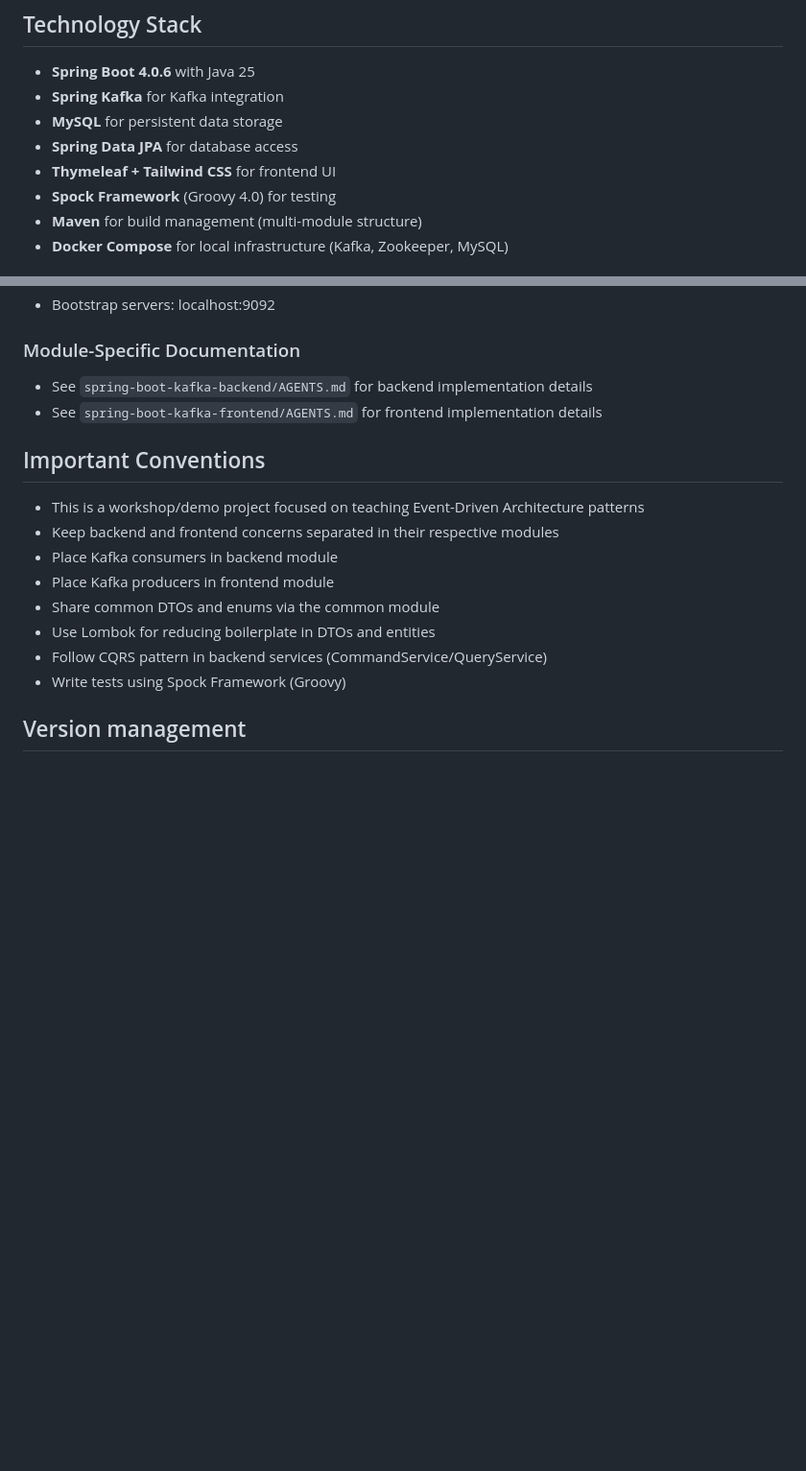
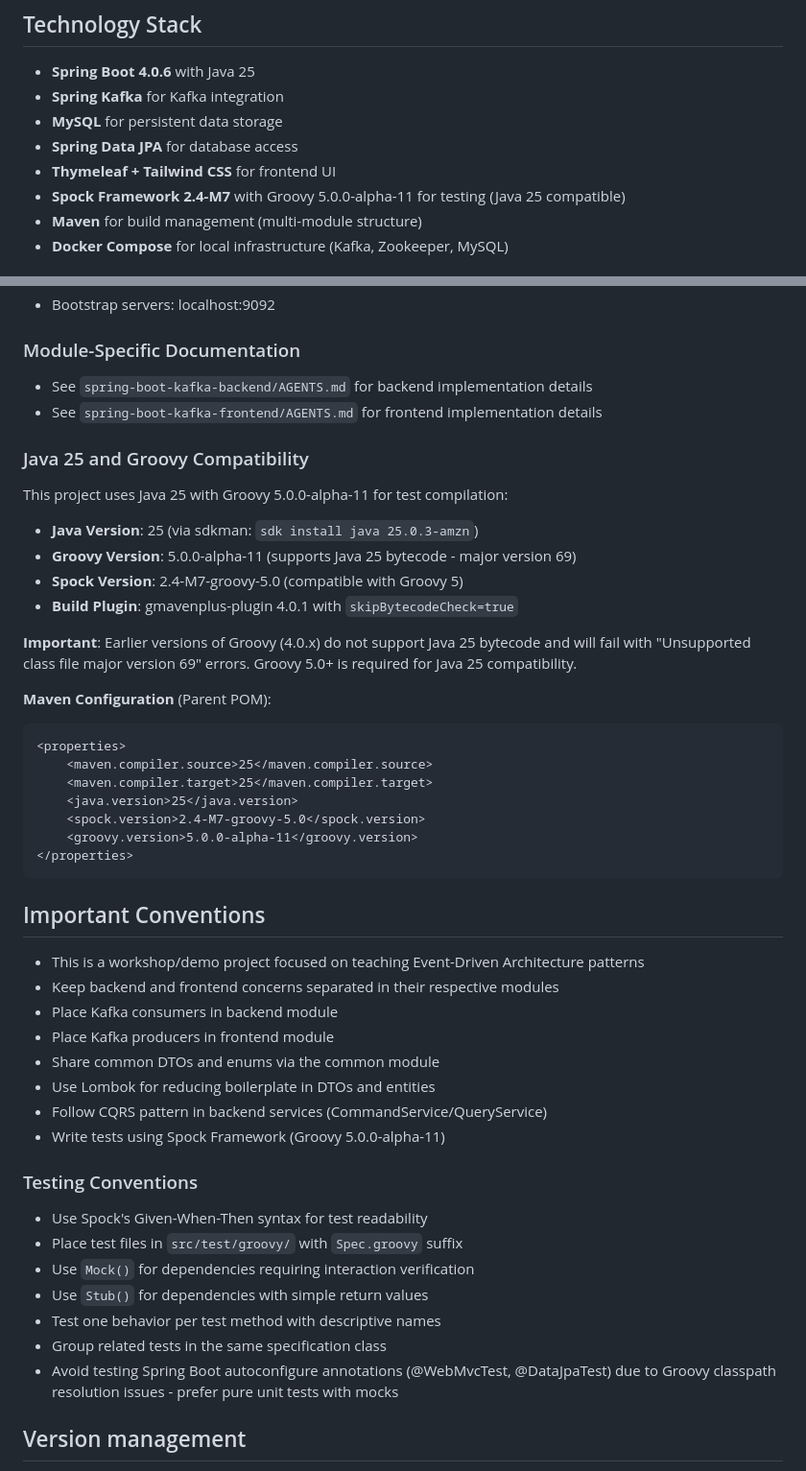
Before and after one commit to Joxebus/WorkshopEventDrivenDataStreams, a Markdown page: CLAUDE.md, 2 parts joined by grey strips. Shown at 96% size. Rendered like a GitHub page; blank space fills up the shorter version.

````diff
--- a/CLAUDE.md
+++ b/CLAUDE.md
@@ -30,7 +30,7 @@ The project consists of three Maven modules:
 - **MySQL** for persistent data storage
 - **Spring Data JPA** for database access
 - **Thymeleaf + Tailwind CSS** for frontend UI
-- **Spock Framework** (Groovy 4.0) for testing
+- **Spock Framework 2.4-M7** with Groovy 5.0.0-alpha-11 for testing (Java 25 compatible)
 - **Maven** for build management (multi-module structure)
 - **Docker Compose** for local infrastructure (Kafka, Zookeeper, MySQL)
 
@@ -342,6 +393,26 @@ The project uses shared DTOs from the `spring-boot-kafka-common` module:
 - See `spring-boot-kafka-backend/AGENTS.md` for backend implementation details
 - See `spring-boot-kafka-frontend/AGENTS.md` for frontend implementation details
 
+### Java 25 and Groovy Compatibility
+This project uses Java 25 with Groovy 5.0.0-alpha-11 for test compilation:
+- **Java Version**: 25 (via sdkman: `sdk install java 25.0.3-amzn`)
+- **Groovy Version**: 5.0.0-alpha-11 (supports Java 25 bytecode - major version 69)
+- **Spock Version**: 2.4-M7-groovy-5.0 (compatible with Groovy 5)
+- **Build Plugin**: gmavenplus-plugin 4.0.1 with `skipBytecodeCheck=true`
+
+**Important**: Earlier versions of Groovy (4.0.x) do not support Java 25 bytecode and will fail with "Unsupported class file major version 69" errors. Groovy 5.0+ is required for Java 25 compatibility.
+
+**Maven Configuration** (Parent POM):
+```xml
+<properties>
+    <maven.compiler.source>25</maven.compiler.source>
+    <maven.compiler.target>25</maven.compiler.target>
+    <java.version>25</java.version>
+    <spock.version>2.4-M7-groovy-5.0</spock.version>
+    <groovy.version>5.0.0-alpha-11</groovy.version>
+</properties>
+```
+
 ## Important Conventions
 
 - This is a workshop/demo project focused on teaching Event-Driven Architecture patterns
@@ -351,7 +422,16 @@ The project uses shared DTOs from the `spring-boot-kafka-common` module:
 - Share common DTOs and enums via the common module
 - Use Lombok for reducing boilerplate in DTOs and entities
 - Follow CQRS pattern in backend services (CommandService/QueryService)
-- Write tests using Spock Framework (Groovy)
+- Write tests using Spock Framework (Groovy 5.0.0-alpha-11)
+
+### Testing Conventions
+- Use Spock's Given-When-Then syntax for test readability
+- Place test files in `src/test/groovy/` with `Spec.groovy` suffix
+- Use `Mock()` for dependencies requiring interaction verification
+- Use `Stub()` for dependencies with simple return values
+- Test one behavior per test method with descriptive names
+- Group related tests in the same specification class
+- Avoid testing Spring Boot autoconfigure annotations (@WebMvcTest, @DataJpaTest) due to Groovy classpath resolution issues - prefer pure unit tests with mocks
 
 ## Version management
 
````
Also changed, not shown: other parts of CLAUDE.md (+61 -10 lines).
